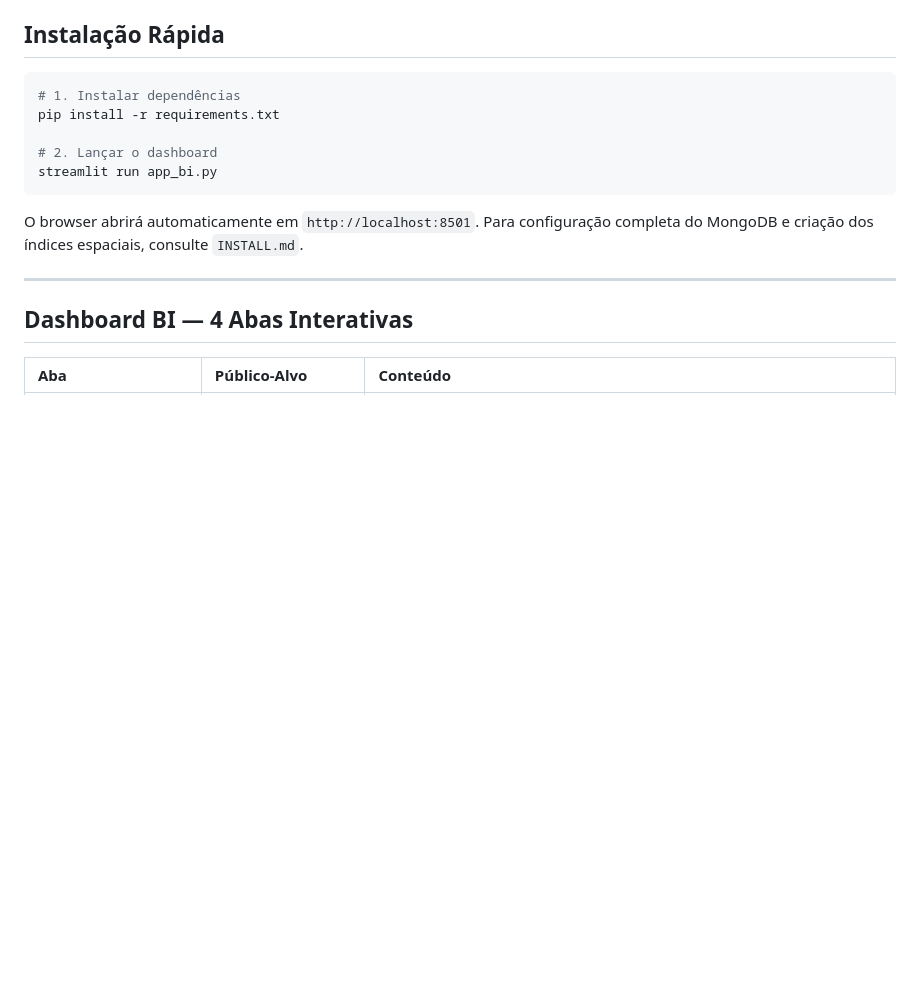
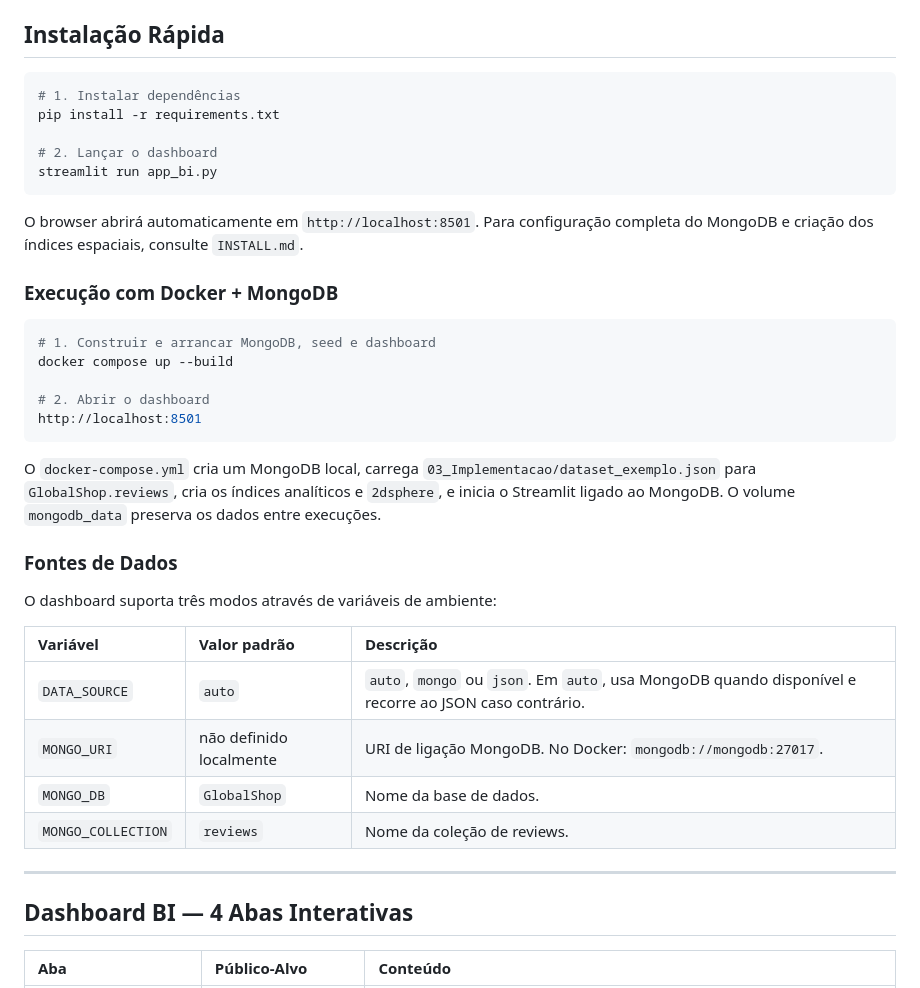
Before and after one commit to Pedro-Peyroteo/TABD, a Markdown page: README.md, the part around the change. Drawn GitHub-style; blank space fills up the shorter version.

Commit message:
docs: document local and containerized execution

````diff
--- a/README.md
+++ b/README.md
@@ -52,6 +52,29 @@ streamlit run app_bi.py
 ```
 
 O browser abrirá automaticamente em `http://localhost:8501`. Para configuração completa do MongoDB e criação dos índices espaciais, consulte `INSTALL.md`.
+
+### Execução com Docker + MongoDB
+
+```bash
+# 1. Construir e arrancar MongoDB, seed e dashboard
+docker compose up --build
+
+# 2. Abrir o dashboard
+http://localhost:8501
+```
+
+O `docker-compose.yml` cria um MongoDB local, carrega `03_Implementacao/dataset_exemplo.json` para `GlobalShop.reviews`, cria os índices analíticos e `2dsphere`, e inicia o Streamlit ligado ao MongoDB. O volume `mongodb_data` preserva os dados entre execuções.
+
+### Fontes de Dados
+
+O dashboard suporta três modos através de variáveis de ambiente:
+
+| Variável | Valor padrão | Descrição |
+| :--- | :--- | :--- |
+| `DATA_SOURCE` | `auto` | `auto`, `mongo` ou `json`. Em `auto`, usa MongoDB quando disponível e recorre ao JSON caso contrário. |
+| `MONGO_URI` | não definido localmente | URI de ligação MongoDB. No Docker: `mongodb://mongodb:27017`. |
+| `MONGO_DB` | `GlobalShop` | Nome da base de dados. |
+| `MONGO_COLLECTION` | `reviews` | Nome da coleção de reviews. |
 
 ---
 
````
Also changed, not shown: INSTALL.md (+70 -10 lines).
